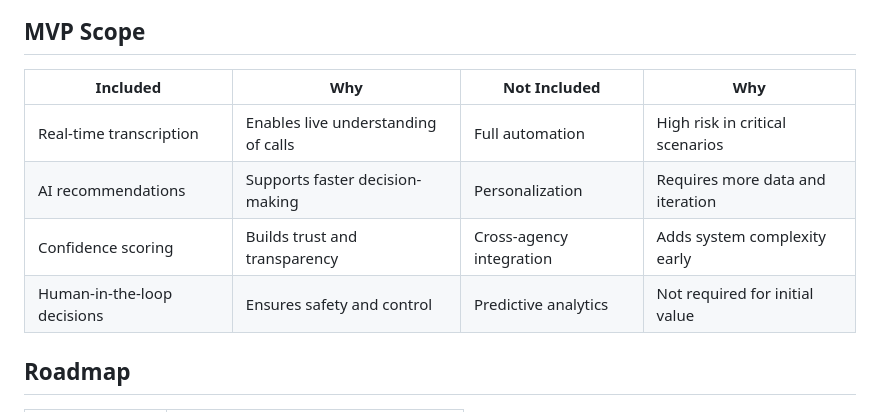
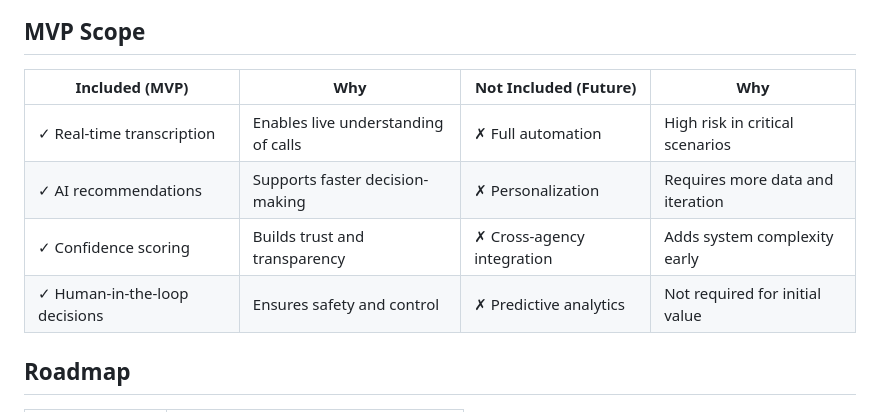
Before and after one commit to SanthiyaSathasivam/ai-agent-assist-emergency-response, a Markdown page: README.md, the part around the change. Drawn GitHub-style.

````diff
--- a/README.md
+++ b/README.md
@@ -104,12 +104,12 @@ class O,P org
 ```
 ## MVP Scope
 
-| Included | Why | Not Included | Why |
-|---------|-----|-------------|-----|
-| Real-time transcription | Enables live understanding of calls | Full automation | High risk in critical scenarios |
-| AI recommendations | Supports faster decision-making | Personalization | Requires more data and iteration |
-| Confidence scoring | Builds trust and transparency | Cross-agency integration | Adds system complexity early |
-| Human-in-the-loop decisions | Ensures safety and control | Predictive analytics | Not required for initial value |
+| Included (MVP) | Why | Not Included (Future) | Why |
+|---------------|-----|----------------------|-----|
+| ✓ Real-time transcription | Enables live understanding of calls | ✗ Full automation | High risk in critical scenarios |
+| ✓ AI recommendations | Supports faster decision-making | ✗ Personalization | Requires more data and iteration |
+| ✓ Confidence scoring | Builds trust and transparency | ✗ Cross-agency integration | Adds system complexity early |
+| ✓ Human-in-the-loop decisions | Ensures safety and control | ✗ Predictive analytics | Not required for initial value |
 
 ## Roadmap
 
````
